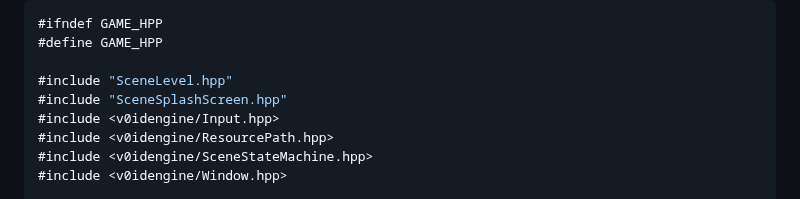
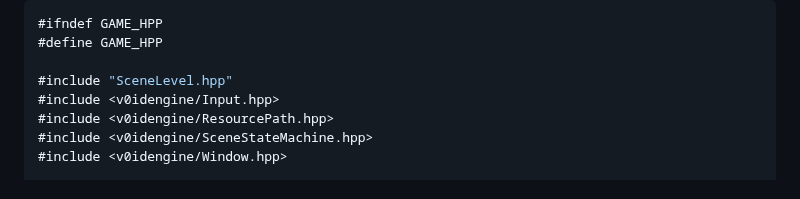
Before and after one commit to v0idzdev/v0idengine, a Markdown page: README.md, the part around the change. Rendered like a GitHub page.

```diff
--- a/README.md
+++ b/README.md
@@ -44,7 +44,6 @@ int main() {
 #define GAME_HPP
 
 #include "SceneLevel.hpp"
-#include "SceneSplashScreen.hpp"
 #include <v0idengine/Input.hpp>
 #include <v0idengine/ResourcePath.hpp>
 #include <v0idengine/SceneStateMachine.hpp>
```
